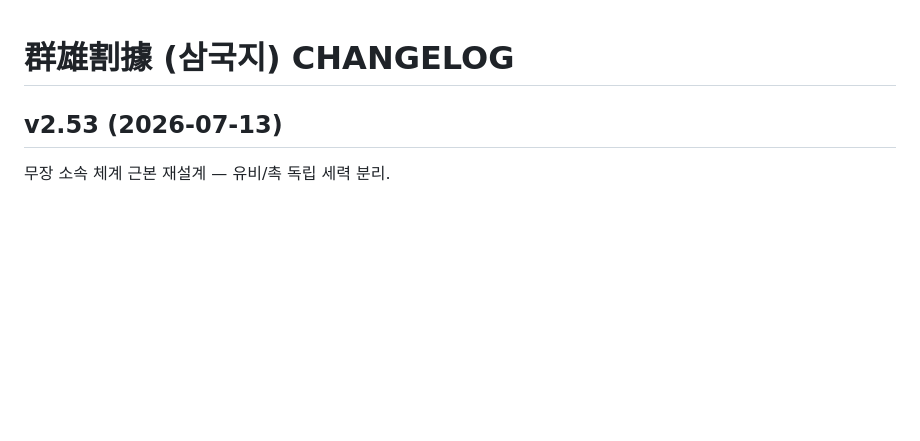
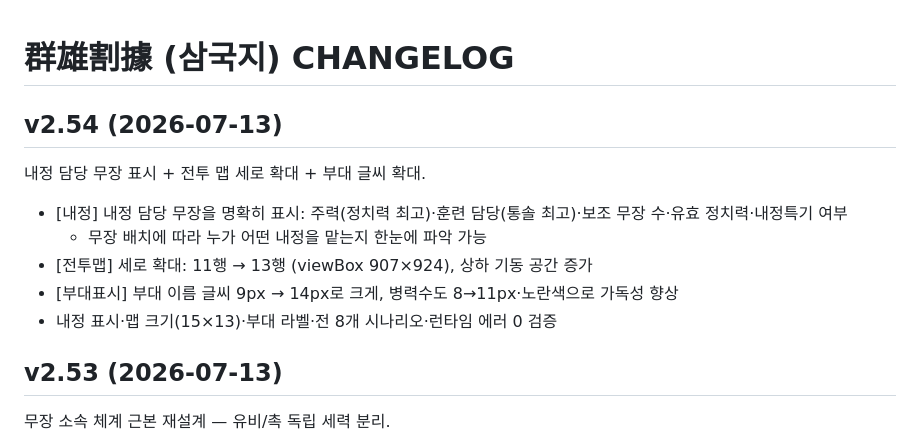
Before and after one commit to aaronkyung-a11y/threekingdoms, a Markdown page: CHANGELOG.md, the part around the change. GitHub-like rendering; blank space fills up the shorter version.

Commit message:
v2.54 changelog

```diff
--- a/CHANGELOG.md
+++ b/CHANGELOG.md
@@ -1,4 +1,12 @@
 # 群雄割據 (삼국지) CHANGELOG
+
+## v2.54 (2026-07-13)
+내정 담당 무장 표시 + 전투 맵 세로 확대 + 부대 글씨 확대.
+- [내정] 내정 담당 무장을 명확히 표시: 주력(정치력 최고)·훈련 담당(통솔 최고)·보조 무장 수·유효 정치력·내정특기 여부
+  - 무장 배치에 따라 누가 어떤 내정을 맡는지 한눈에 파악 가능
+- [전투맵] 세로 확대: 11행 → 13행 (viewBox 907×924), 상하 기동 공간 증가
+- [부대표시] 부대 이름 글씨 9px → 14px로 크게, 병력수도 8→11px·노란색으로 가독성 향상
+- 내정 표시·맵 크기(15×13)·부대 라벨·전 8개 시나리오·런타임 에러 0 검증
 
 ## v2.53 (2026-07-13)
 무장 소속 체계 근본 재설계 — 유비/촉 독립 세력 분리.
```
